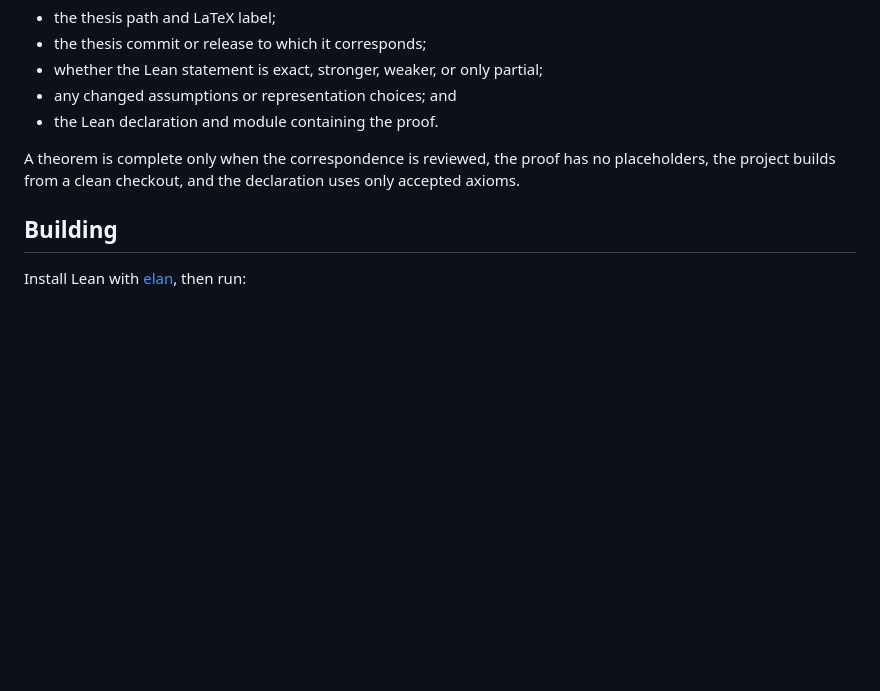
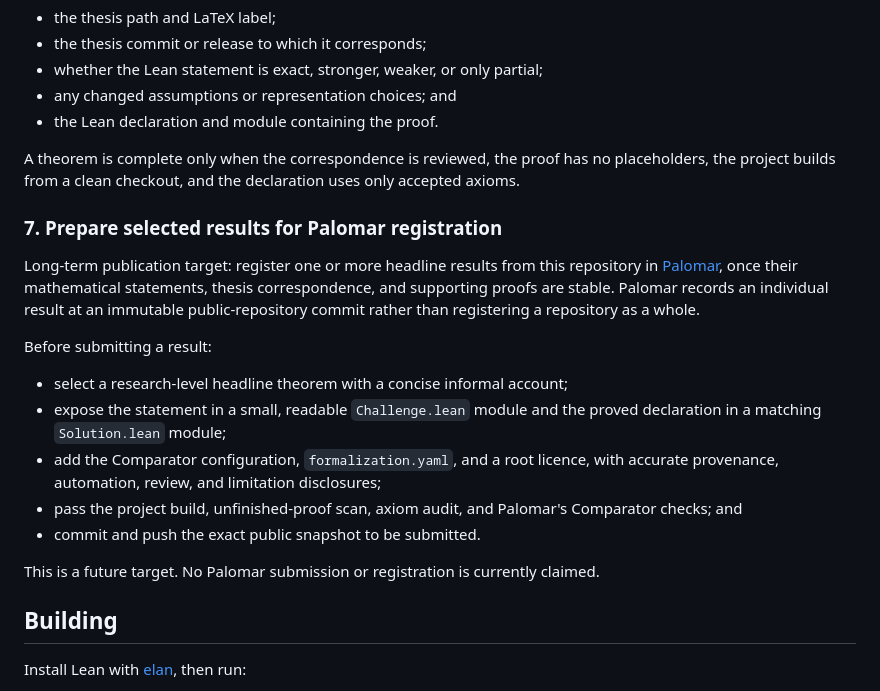
Before and after one commit to solresol/phd-thesis-lean, a Markdown page: README.md, the part around the change. GitHub-like rendering; blank space fills up the shorter version.

Commit message:
Record Palomar registration target

```diff
--- a/README.md
+++ b/README.md
@@ -488,6 +488,28 @@ A theorem is complete only when the correspondence is reviewed, the proof has
 no placeholders, the project builds from a clean checkout, and the declaration
 uses only accepted axioms.
 
+### 7. Prepare selected results for Palomar registration
+
+Long-term publication target: register one or more headline results from this
+repository in [Palomar](https://palomar-registry.org/), once their mathematical
+statements, thesis correspondence, and supporting proofs are stable. Palomar
+records an individual result at an immutable public-repository commit rather
+than registering a repository as a whole.
+
+Before submitting a result:
+
+- select a research-level headline theorem with a concise informal account;
+- expose the statement in a small, readable `Challenge.lean` module and the
+  proved declaration in a matching `Solution.lean` module;
+- add the Comparator configuration, `formalization.yaml`, and a root licence,
+  with accurate provenance, automation, review, and limitation disclosures;
+- pass the project build, unfinished-proof scan, axiom audit, and Palomar's
+  Comparator checks; and
+- commit and push the exact public snapshot to be submitted.
+
+This is a future target. No Palomar submission or registration is currently
+claimed.
+
 ## Building
 
 Install Lean with [elan](https://github.com/leanprover/elan), then run:
```
